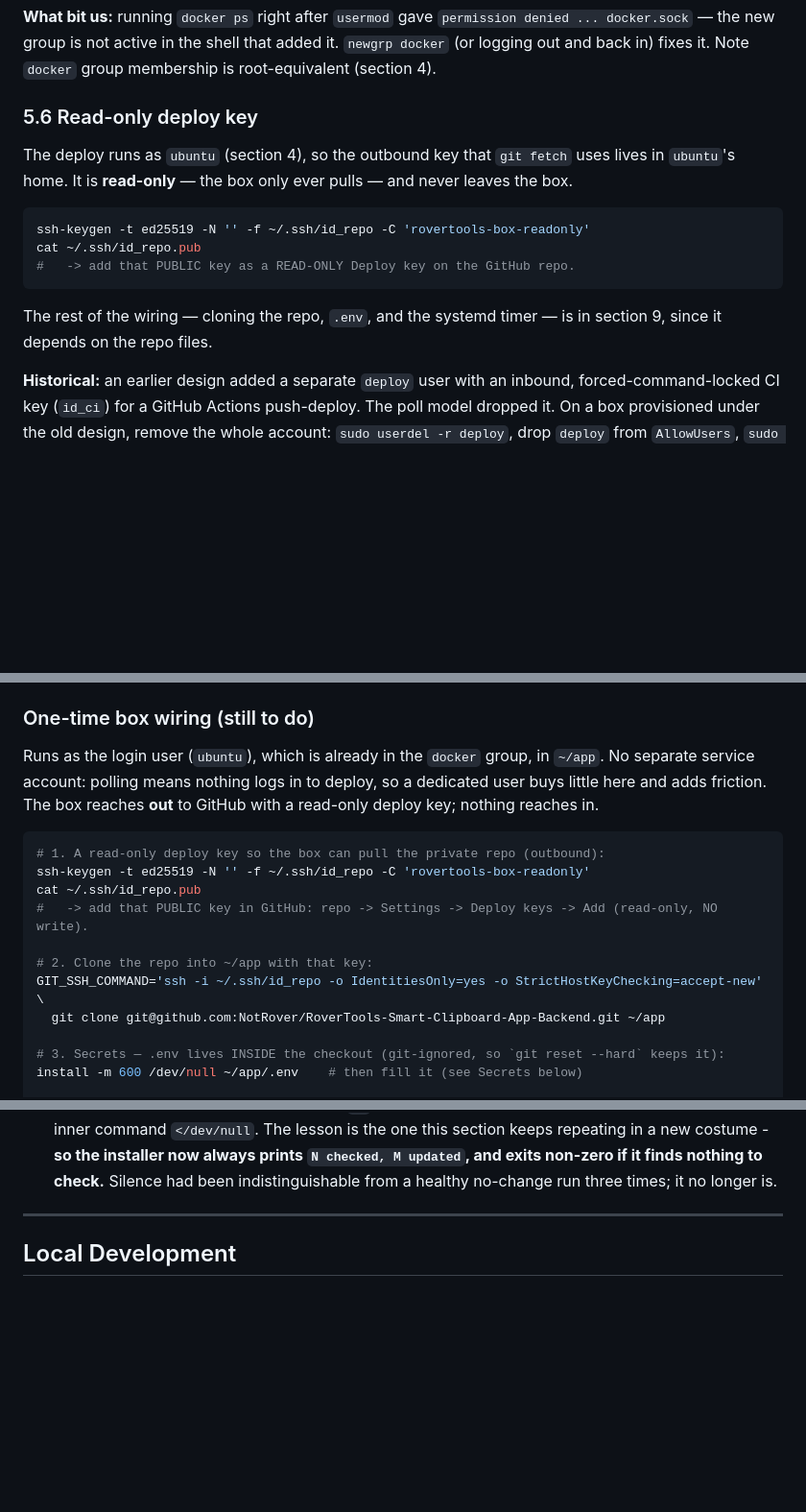
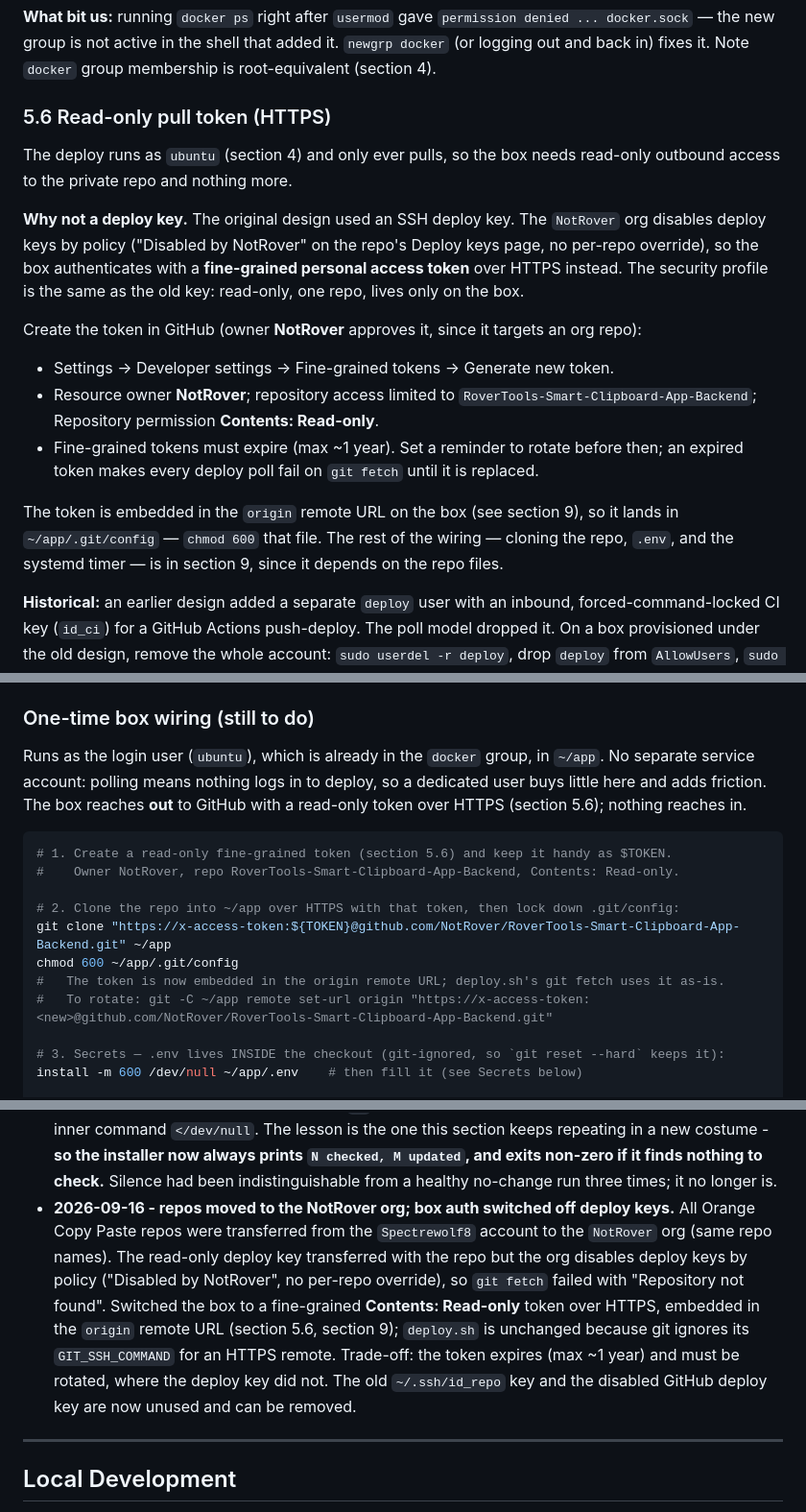
Before and after one commit to NotRover/RoverTools-Orange-Copy-Paste-Backend, a Markdown page: docs/DEPLOY.md, 3 parts joined by grey strips. Shown at 96% size. Rendered like a GitHub page; blank space fills up the shorter version.

Commit message:
docs(deploy): switch box auth from deploy key to read-only HTTPS token
- NotRover org disables deploy keys by policy, so the box now pulls with a fine-grained Contents:read-only PAT embedded in the origin HTTPS URL
- rewrite section 5.6 and the section 9 wiring to the token flow; deploy.sh is unchanged since git ignores GIT_SSH_COMMAND for an HTTPS remote
- update the host table, checklist, and deploy-flow diagram; note the token expiry/rotation trade-off
- add a dated changelog entry recording the org move and the auth switch

````diff
--- a/docs/DEPLOY.md
+++ b/docs/DEPLOY.md
@@ -449,19 +449,28 @@ docker.sock` — the new group is not active in the shell that added it. `newgrp
 logging out and back in) fixes it. Note `docker` group membership is root-equivalent
 (section 4).
 
-### 5.6 Read-only deploy key
-
-The deploy runs as `ubuntu` (section 4), so the outbound key that `git fetch` uses lives in
-`ubuntu`'s home. It is **read-only** — the box only ever pulls — and never leaves the box.
-
-```bash
-ssh-keygen -t ed25519 -N '' -f ~/.ssh/id_repo -C 'rovertools-box-readonly'
-cat ~/.ssh/id_repo.pub
-#   -> add that PUBLIC key as a READ-ONLY Deploy key on the GitHub repo.
-```
-
-The rest of the wiring — cloning the repo, `.env`, and the systemd timer — is in section 9,
-since it depends on the repo files.
+### 5.6 Read-only pull token (HTTPS)
+
+The deploy runs as `ubuntu` (section 4) and only ever pulls, so the box needs read-only
+outbound access to the private repo and nothing more.
+
+**Why not a deploy key.** The original design used an SSH deploy key. The `NotRover` org
+disables deploy keys by policy ("Disabled by NotRover" on the repo's Deploy keys page, no
+per-repo override), so the box authenticates with a **fine-grained personal access token**
+over HTTPS instead. The security profile is the same as the old key: read-only, one repo,
+lives only on the box.
+
+Create the token in GitHub (owner **NotRover** approves it, since it targets an org repo):
+
+- Settings -> Developer settings -> Fine-grained tokens -> Generate new token.
+- Resource owner **NotRover**; repository access limited to
+  `RoverTools-Smart-Clipboard-App-Backend`; Repository permission **Contents: Read-only**.
+- Fine-grained tokens must expire (max ~1 year). Set a reminder to rotate before then;
+  an expired token makes every deploy poll fail on `git fetch` until it is replaced.
+
+The token is embedded in the `origin` remote URL on the box (see section 9), so it lands in
+`~/app/.git/config` — `chmod 600` that file. The rest of the wiring — cloning the repo,
+`.env`, and the systemd timer — is in section 9, since it depends on the repo files.
 
 **Historical:** an earlier design added a separate `deploy` user with an inbound,
 forced-command-locked CI key (`id_ci`) for a GitHub Actions push-deploy. The poll model
@@ -851,18 +860,18 @@ eviction is safe *only because* the backend re-`SET`s presence keys on every hea
 
 Runs as the login user (`ubuntu`), which is already in the `docker` group, in `~/app`. No
 separate service account: polling means nothing logs in to deploy, so a dedicated user buys
-little here and adds friction. The box reaches **out** to GitHub with a read-only deploy key;
-nothing reaches in.
-
-```bash
-# 1. A read-only deploy key so the box can pull the private repo (outbound):
-ssh-keygen -t ed25519 -N '' -f ~/.ssh/id_repo -C 'rovertools-box-readonly'
-cat ~/.ssh/id_repo.pub
-#   -> add that PUBLIC key in GitHub: repo -> Settings -> Deploy keys -> Add (read-only, NO write).
-
-# 2. Clone the repo into ~/app with that key:
-GIT_SSH_COMMAND='ssh -i ~/.ssh/id_repo -o IdentitiesOnly=yes -o StrictHostKeyChecking=accept-new' \
-  git clone git@github.com:NotRover/RoverTools-Smart-Clipboard-App-Backend.git ~/app
+little here and adds friction. The box reaches **out** to GitHub with a read-only token over
+HTTPS (section 5.6); nothing reaches in.
+
+```bash
+# 1. Create a read-only fine-grained token (section 5.6) and keep it handy as $TOKEN.
+#    Owner NotRover, repo RoverTools-Smart-Clipboard-App-Backend, Contents: Read-only.
+
+# 2. Clone the repo into ~/app over HTTPS with that token, then lock down .git/config:
+git clone "https://x-access-token:${TOKEN}@github.com/NotRover/RoverTools-Smart-Clipboard-App-Backend.git" ~/app
+chmod 600 ~/app/.git/config
+#   The token is now embedded in the origin remote URL; deploy.sh's git fetch uses it as-is.
+#   To rotate: git -C ~/app remote set-url origin "https://x-access-token:<new>@github.com/NotRover/RoverTools-Smart-Clipboard-App-Backend.git"
 
 # 3. Secrets — .env lives INSIDE the checkout (git-ignored, so `git reset --hard` keeps it):
 install -m 600 /dev/null ~/app/.env    # then fill it (see Secrets below)
@@ -1602,6 +1611,16 @@ from `pyproject.toml`, so `uv.lock` does not pin the deployed image.
   new costume - **so the installer now always prints `N checked, M updated`, and exits
   non-zero if it finds nothing to check.** Silence had been indistinguishable from a healthy
   no-change run three times; it no longer is.
+- **2026-09-16 - repos moved to the NotRover org; box auth switched off deploy keys.** All
+  Orange Copy Paste repos were transferred from the `Spectrewolf8` account to the `NotRover`
+  org (same repo names). The read-only deploy key transferred with the repo but the org
+  disables deploy keys by policy ("Disabled by NotRover", no per-repo override), so `git
+  fetch` failed with "Repository not found". Switched the box to a fine-grained
+  **Contents: Read-only** token over HTTPS, embedded in the `origin` remote URL (section
+  5.6, section 9); `deploy.sh` is unchanged because git ignores its `GIT_SSH_COMMAND` for an
+  HTTPS remote. Trade-off: the token expires (max ~1 year) and must be rotated, where the
+  deploy key did not. The old `~/.ssh/id_repo` key and the disabled GitHub deploy key are
+  now unused and can be removed.
 
 ---
 
````
Also changed, not shown: other parts of docs/DEPLOY.md (+6 -6 lines).
